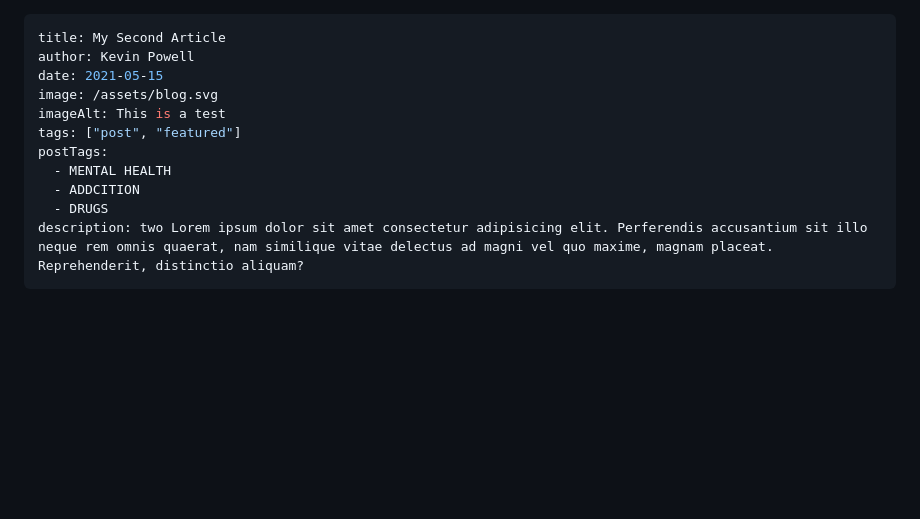
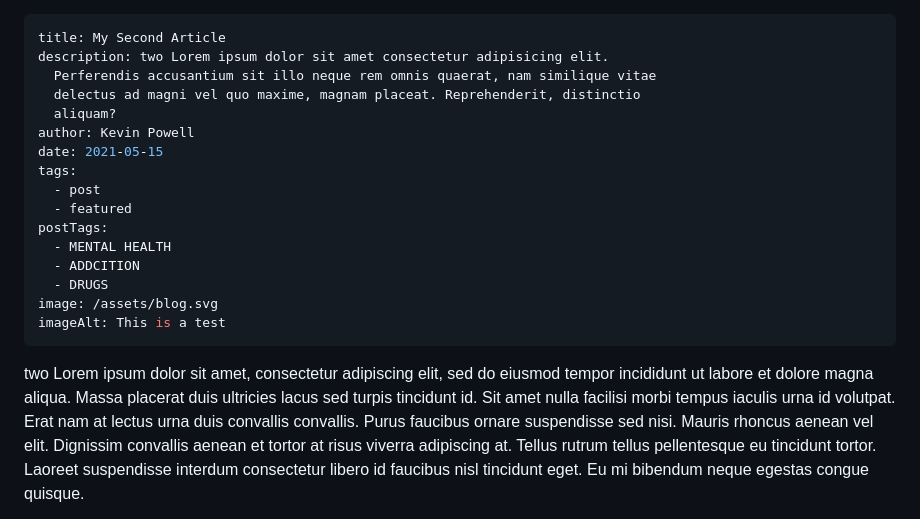
Before and after one commit to shubham-execideas/youuBlog, a Markdown page: src/blog/2021-05-15-my-second-article.md, the part around the change printed below. GitHub-like rendering; blank space fills up the shorter version.

Commit message:
Update Blog “2021-05-15-my-second-article”

```diff
--- a/src/blog/2021-05-15-my-second-article.md
+++ b/src/blog/2021-05-15-my-second-article.md
@@ -1,14 +1,20 @@
 ---
 title: My Second Article
+description: two Lorem ipsum dolor sit amet consectetur adipisicing elit.
+  Perferendis accusantium sit illo neque rem omnis quaerat, nam similique vitae
+  delectus ad magni vel quo maxime, magnam placeat. Reprehenderit, distinctio
+  aliquam?
 author: Kevin Powell
 date: 2021-05-15
-image: /assets/blog.svg
-imageAlt: This is a test
-tags: ["post", "featured"]
+tags:
+  - post
+  - featured
 postTags:
   - MENTAL HEALTH
   - ADDCITION
   - DRUGS
-description: two Lorem ipsum dolor sit amet consectetur adipisicing elit. Perferendis accusantium sit illo neque rem omnis quaerat, nam similique vitae delectus ad magni vel quo maxime, magnam placeat. Reprehenderit, distinctio aliquam?
+image: /assets/blog.svg
+imageAlt: This is a test
 ---
+two Lorem ipsum dolor sit amet, consectetur adipiscing elit, sed do eiusmod tempor incididunt ut labore et dolore magna aliqua. Massa placerat duis ultricies lacus sed turpis tincidunt id. Sit amet nulla facilisi morbi tempus iaculis urna id volutpat. Erat nam at lectus urna duis convallis convallis. Purus faucibus ornare suspendisse sed nisi. Mauris rhoncus aenean vel elit. Dignissim convallis aenean et tortor at risus viverra adipiscing at. Tellus rutrum tellus pellentesque eu tincidunt tortor. Laoreet suspendisse interdum consectetur libero id faucibus nisl tincidunt eget. Eu mi bibendum neque egestas congue quisque.
 
```
Also changed, not shown: other parts of src/blog/2021-05-15-my-second-article.md (+1 -1 lines).
